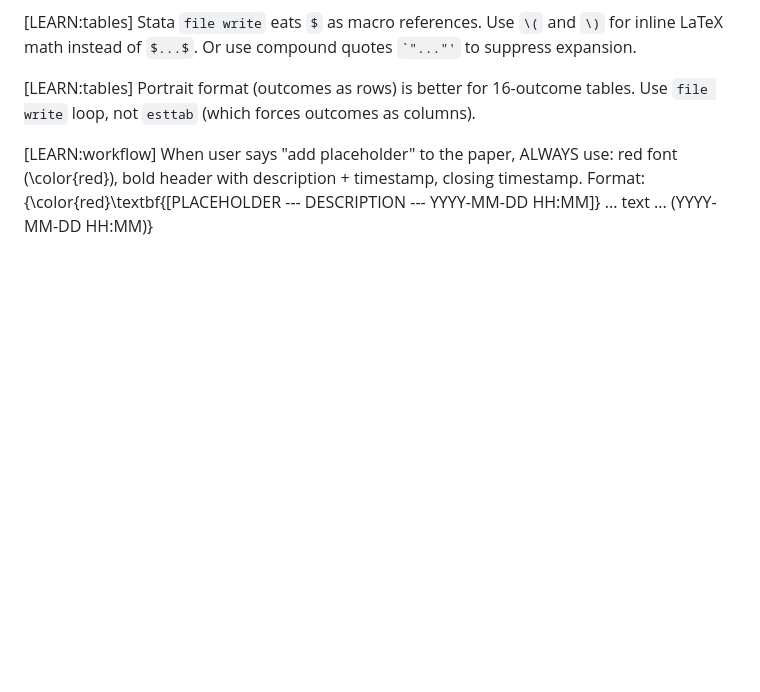
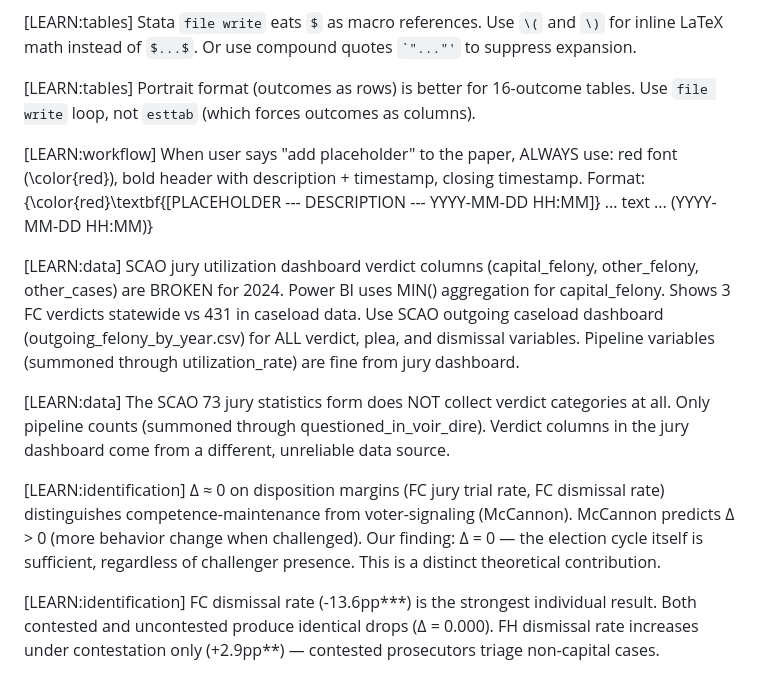
Before and after one commit to naj2r/JuryTrial_Redux, a Markdown page: MEMORY.md, the part around the change. Drawn GitHub-style; blank space fills up the shorter version.

Commit message:
End-of-session: MEMORY.md update with caseload data + mechanism learnings
New LEARN entries:
- SCAO jury dashboard verdict columns broken for 2024 (MIN() aggregation)
- Use outgoing caseload dashboard for verdict/plea/dismissal
- SCAO 73 form doesn't collect verdict categories (pipeline only)
- Delta=0 distinguishes competence-maintenance from voter-signaling
- FC dismissal rate is strongest result (-13.6pp***)

Co-Authored-By: Claude Opus 4.6 (1M context) <noreply@anthropic.com>

```diff
--- a/MEMORY.md
+++ b/MEMORY.md
@@ -110,3 +110,11 @@ When a mistake is corrected, append a `[LEARN:category]` entry below.
 [LEARN:tables] Portrait format (outcomes as rows) is better for 16-outcome tables. Use `file write` loop, not `esttab` (which forces outcomes as columns).
 
 [LEARN:workflow] When user says "add placeholder" to the paper, ALWAYS use: red font (\color{red}), bold header with description + timestamp, closing timestamp. Format: {\color{red}\textbf{[PLACEHOLDER --- DESCRIPTION --- YYYY-MM-DD HH:MM]} ... text ... (YYYY-MM-DD HH:MM)}
+
+[LEARN:data] SCAO jury utilization dashboard verdict columns (capital_felony, other_felony, other_cases) are BROKEN for 2024. Power BI uses MIN() aggregation for capital_felony. Shows 3 FC verdicts statewide vs 431 in caseload data. Use SCAO outgoing caseload dashboard (outgoing_felony_by_year.csv) for ALL verdict, plea, and dismissal variables. Pipeline variables (summoned through utilization_rate) are fine from jury dashboard.
+
+[LEARN:data] The SCAO 73 jury statistics form does NOT collect verdict categories at all. Only pipeline counts (summoned through questioned_in_voir_dire). Verdict columns in the jury dashboard come from a different, unreliable data source.
+
+[LEARN:identification] Δ ≈ 0 on disposition margins (FC jury trial rate, FC dismissal rate) distinguishes competence-maintenance from voter-signaling (McCannon). McCannon predicts Δ > 0 (more behavior change when challenged). Our finding: Δ = 0 — the election cycle itself is sufficient, regardless of challenger presence. This is a distinct theoretical contribution.
+
+[LEARN:identification] FC dismissal rate (-13.6pp***) is the strongest individual result. Both contested and uncontested produce identical drops (Δ = 0.000). FH dismissal rate increases under contestation only (+2.9pp**) — contested prosecutors triage non-capital cases.
```
